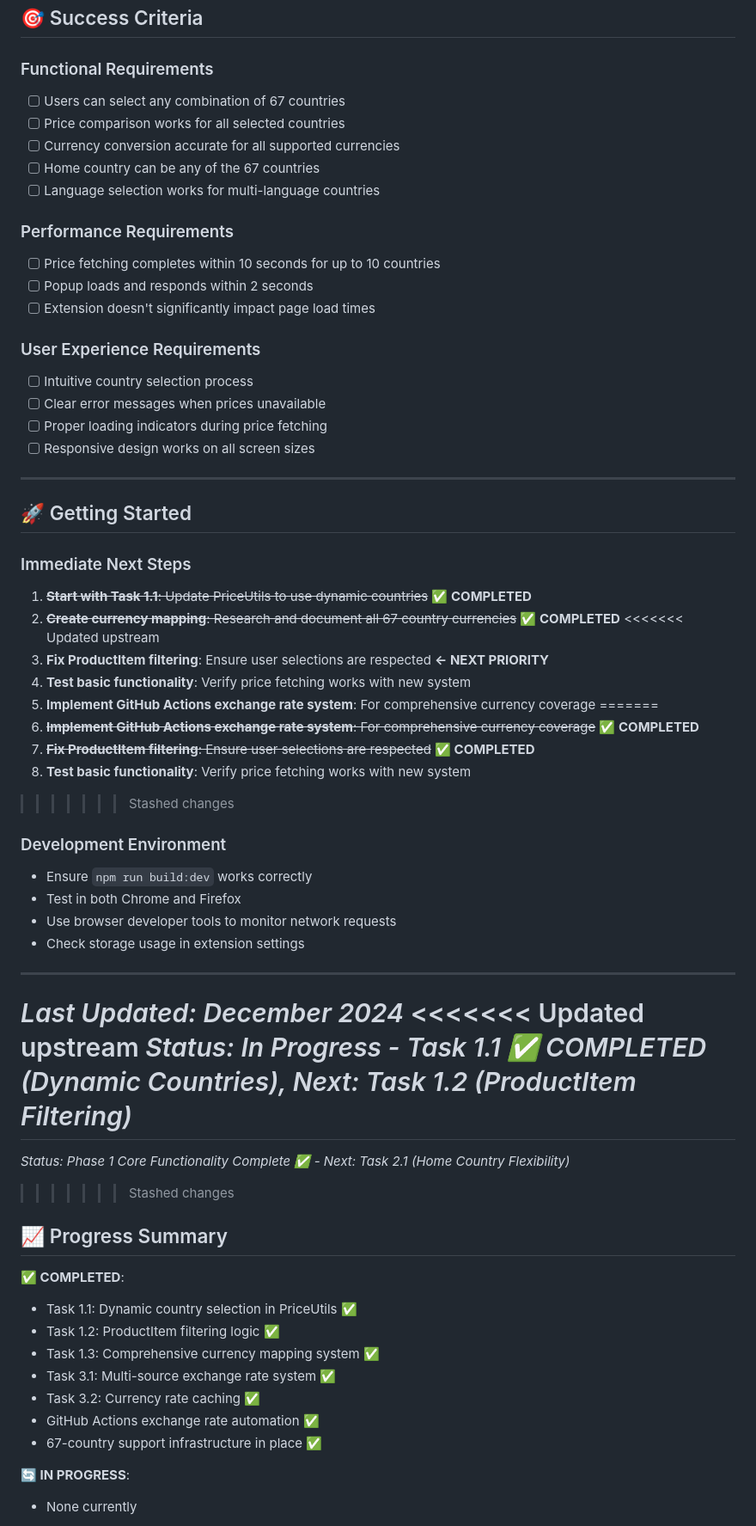
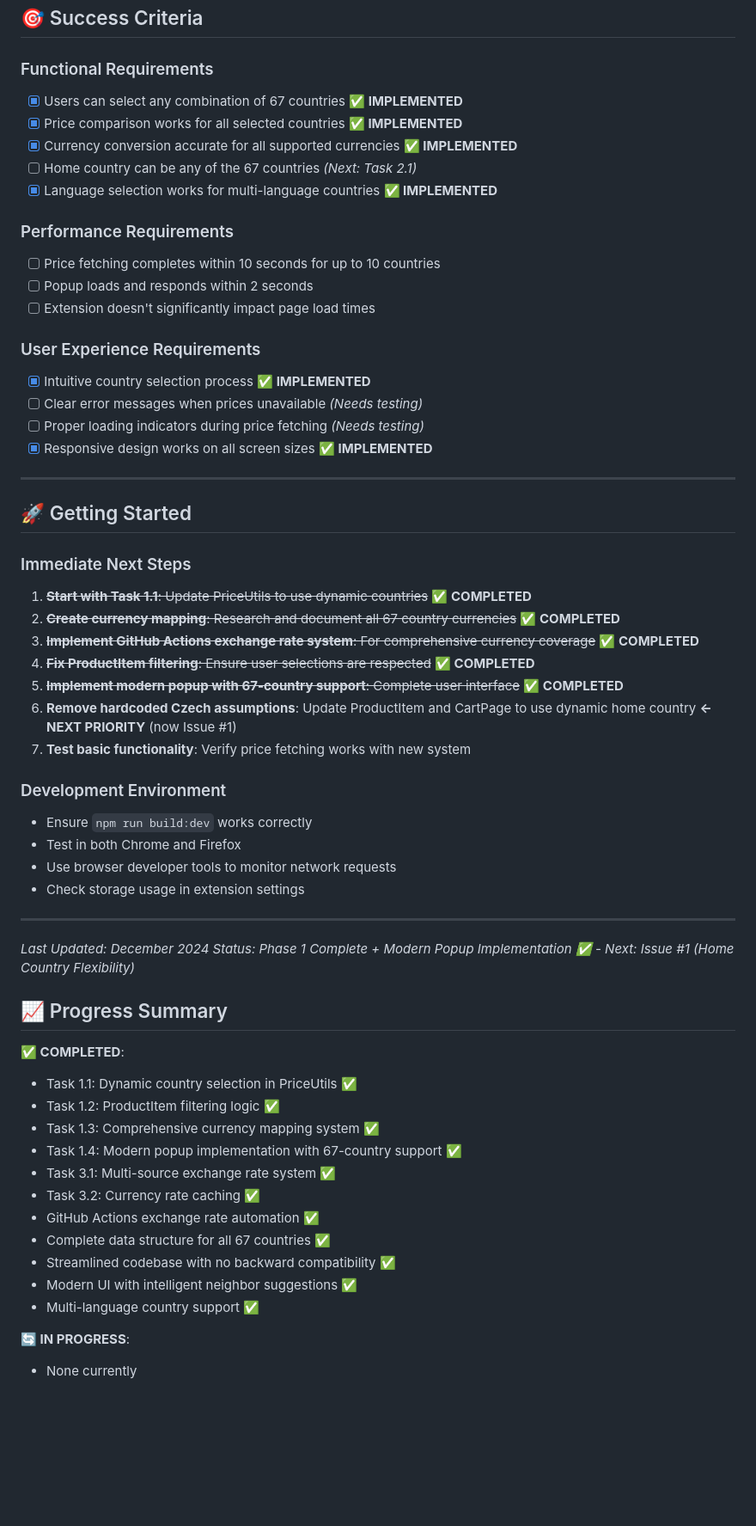
Before and after one commit to jonasjancarik/ikea-price-scout, a Markdown page: MULTI_COUNTRY_TRANSITION.md, the part around the change printed below. Shown: that part at 86% size. GitHub-like rendering; blank space fills up the shorter version.

```diff
--- a/MULTI_COUNTRY_TRANSITION.md
+++ b/MULTI_COUNTRY_TRANSITION.md
@@ -275,11 +308,11 @@ comparisonCountries: [
 ## 🎯 Success Criteria
 
 ### Functional Requirements
-- [ ] Users can select any combination of 67 countries
-- [ ] Price comparison works for all selected countries
-- [ ] Currency conversion accurate for all supported currencies
-- [ ] Home country can be any of the 67 countries
-- [ ] Language selection works for multi-language countries
+- [x] Users can select any combination of 67 countries **✅ IMPLEMENTED**
+- [x] Price comparison works for all selected countries **✅ IMPLEMENTED**
+- [x] Currency conversion accurate for all supported currencies **✅ IMPLEMENTED**
+- [ ] Home country can be any of the 67 countries *(Next: Task 2.1)*
+- [x] Language selection works for multi-language countries **✅ IMPLEMENTED**
 
 ### Performance Requirements
 - [ ] Price fetching completes within 10 seconds for up to 10 countries
@@ -287,10 +320,10 @@ comparisonCountries: [
 - [ ] Extension doesn't significantly impact page load times
 
 ### User Experience Requirements
-- [ ] Intuitive country selection process
-- [ ] Clear error messages when prices unavailable
-- [ ] Proper loading indicators during price fetching
-- [ ] Responsive design works on all screen sizes
+- [x] Intuitive country selection process **✅ IMPLEMENTED**
+- [ ] Clear error messages when prices unavailable *(Needs testing)*
+- [ ] Proper loading indicators during price fetching *(Needs testing)*
+- [x] Responsive design works on all screen sizes **✅ IMPLEMENTED**
 
 ---
 
@@ -299,15 +332,11 @@ comparisonCountries: [
 ### Immediate Next Steps
 1. ~~**Start with Task 1.1**: Update PriceUtils to use dynamic countries~~ **✅ COMPLETED**
 2. ~~**Create currency mapping**: Research and document all 67 country currencies~~ **✅ COMPLETED**
-<<<<<<< Updated upstream
-3. **Fix ProductItem filtering**: Ensure user selections are respected **← NEXT PRIORITY**
-4. **Test basic functionality**: Verify price fetching works with new system
-5. **Implement GitHub Actions exchange rate system**: For comprehensive currency coverage
-=======
 3. ~~**Implement GitHub Actions exchange rate system**: For comprehensive currency coverage~~ **✅ COMPLETED**
 4. ~~**Fix ProductItem filtering**: Ensure user selections are respected~~ **✅ COMPLETED**
-5. **Test basic functionality**: Verify price fetching works with new system
->>>>>>> Stashed changes
+5. ~~**Implement modern popup with 67-country support**: Complete user interface~~ **✅ COMPLETED**
+6. **Remove hardcoded Czech assumptions**: Update ProductItem and CartPage to use dynamic home country **← NEXT PRIORITY** (now Issue #1)
+7. **Test basic functionality**: Verify price fetching works with new system
 
 ### Development Environment
 - Ensure `npm run build:dev` works correctly
@@ -318,21 +347,21 @@ comparisonCountries: [
 ---
 
 *Last Updated: December 2024*
-<<<<<<< Updated upstream
-*Status: In Progress - Task 1.1 ✅ COMPLETED (Dynamic Countries), Next: Task 1.2 (ProductItem Filtering)*
-=======
-*Status: Phase 1 Core Functionality Complete ✅ - Next: Task 2.1 (Home Country Flexibility)*
->>>>>>> Stashed changes
+*Status: Phase 1 Complete + Modern Popup Implementation ✅ - Next: Issue #1 (Home Country Flexibility)*
 
 ## 📈 Progress Summary
 **✅ COMPLETED**:
 - Task 1.1: Dynamic country selection in PriceUtils ✅
 - Task 1.2: ProductItem filtering logic ✅
 - Task 1.3: Comprehensive currency mapping system ✅
+- Task 1.4: Modern popup implementation with 67-country support ✅
 - Task 3.1: Multi-source exchange rate system ✅
 - Task 3.2: Currency rate caching ✅
 - GitHub Actions exchange rate automation ✅
-- 67-country support infrastructure in place ✅
+- Complete data structure for all 67 countries ✅
+- Streamlined codebase with no backward compatibility ✅
+- Modern UI with intelligent neighbor suggestions ✅
+- Multi-language country support ✅
 
 **🔄 IN PROGRESS**:
 - None currently
```
Also changed, not shown: other parts of MULTI_COUNTRY_TRANSITION.md (+75 -32 lines).
